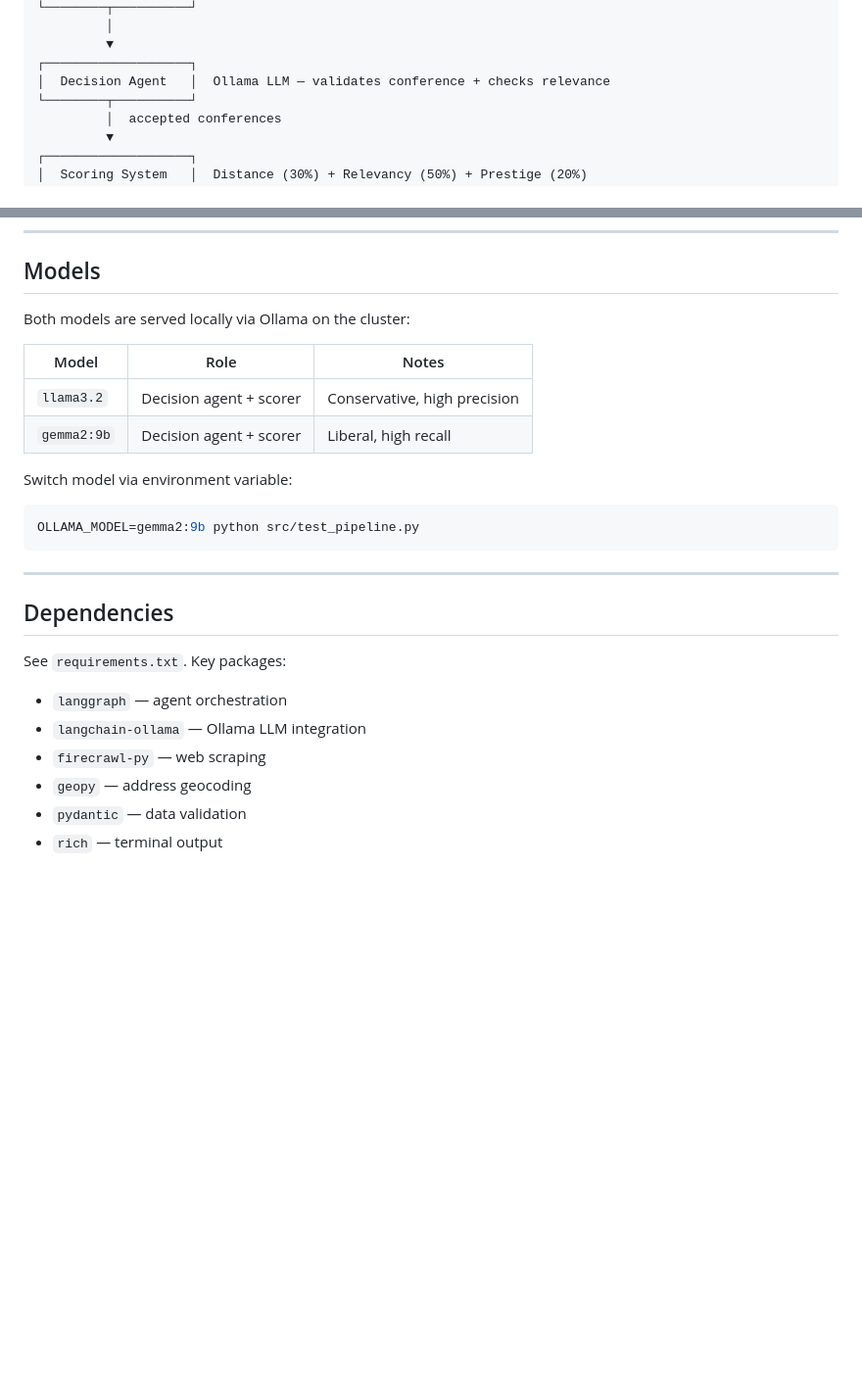
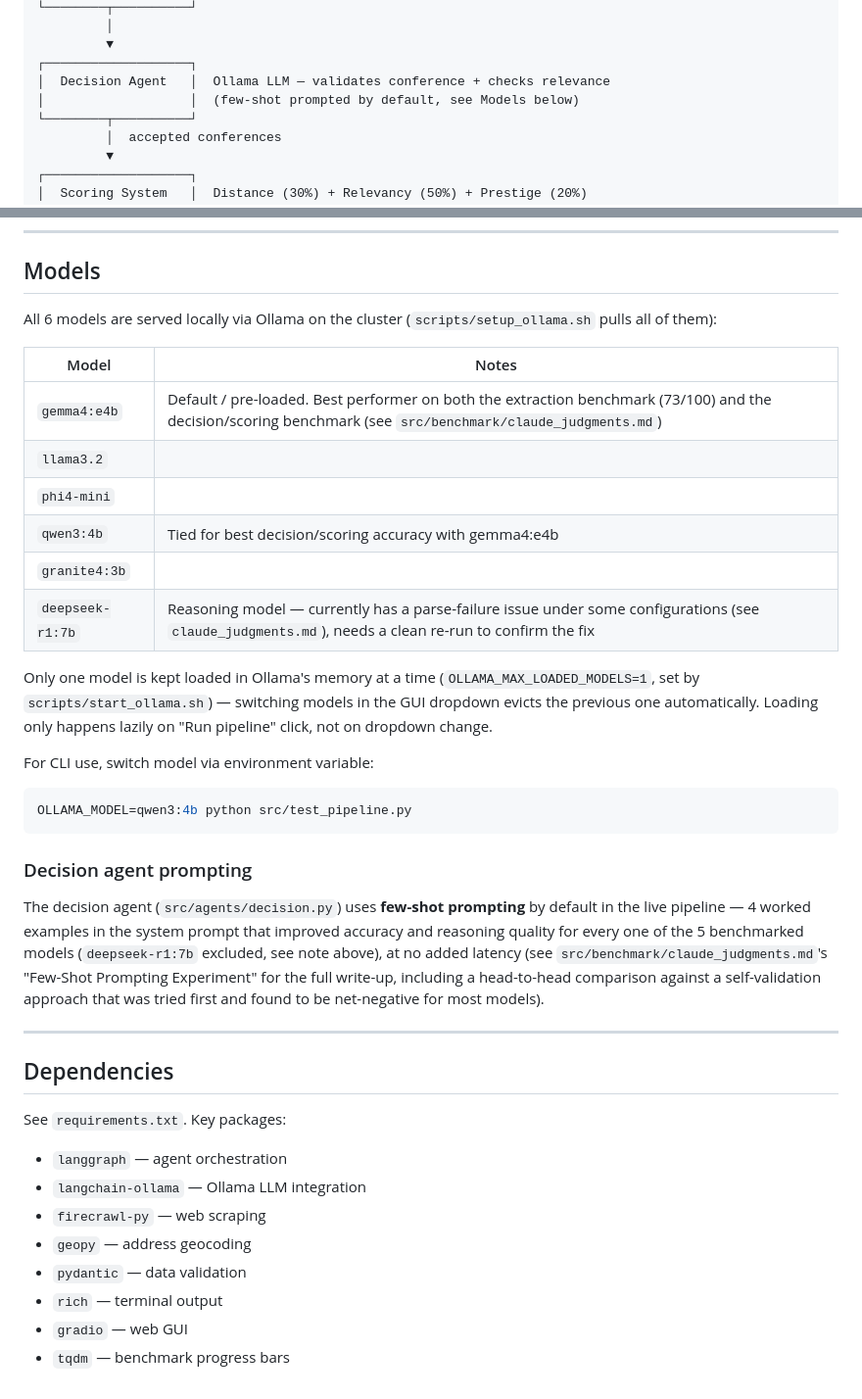
Before and after one commit to Awthura/AI_agents_for_science_workflows, a Markdown page: README.md, 2 parts joined by grey strips. Shown at 98% size. Drawn GitHub-style; blank space fills up the shorter version.

````diff
--- a/README.md
+++ b/README.md
@@ -36,6 +36,7 @@ User Preferences (location + research topic)
          ▼
 ┌───────────────────┐
 │  Decision Agent   │  Ollama LLM — validates conference + checks relevance
+│                   │  (few-shot prompted by default, see Models below)
 └────────┬──────────┘
          │  accepted conferences
          ▼
@@ -169,17 +198,37 @@ Prompts for location and research topic, then runs the full pipeline and prints
 
 ## Models
 
-Both models are served locally via Ollama on the cluster:
+All 6 models are served locally via Ollama on the cluster (`scripts/setup_ollama.sh` pulls all of them):
 
-| Model | Role | Notes |
-|---|---|---|
-| `llama3.2` | Decision agent + scorer | Conservative, high precision |
-| `gemma2:9b` | Decision agent + scorer | Liberal, high recall |
+| Model | Notes |
+|---|---|
+| `gemma4:e4b` | Default / pre-loaded. Best performer on both the extraction benchmark (73/100) and the decision/scoring benchmark (see `src/benchmark/claude_judgments.md`) |
+| `llama3.2` | |
+| `phi4-mini` | |
+| `qwen3:4b` | Tied for best decision/scoring accuracy with gemma4:e4b |
+| `granite4:3b` | |
+| `deepseek-r1:7b` | Reasoning model — currently has a parse-failure issue under some configurations (see `claude_judgments.md`), needs a clean re-run to confirm the fix |
 
-Switch model via environment variable:
+Only one model is kept loaded in Ollama's memory at a time
+(`OLLAMA_MAX_LOADED_MODELS=1`, set by `scripts/start_ollama.sh`) — switching
+models in the GUI dropdown evicts the previous one automatically. Loading
+only happens lazily on "Run pipeline" click, not on dropdown change.
+
+For CLI use, switch model via environment variable:
 ```bash
-OLLAMA_MODEL=gemma2:9b python src/test_pipeline.py
+OLLAMA_MODEL=qwen3:4b python src/test_pipeline.py
 ```
+
+### Decision agent prompting
+
+The decision agent (`src/agents/decision.py`) uses **few-shot prompting** by
+default in the live pipeline — 4 worked examples in the system prompt that
+improved accuracy and reasoning quality for every one of the 5 benchmarked
+models (`deepseek-r1:7b` excluded, see note above), at no added latency
+(see `src/benchmark/claude_judgments.md`'s "Few-Shot Prompting Experiment"
+for the full write-up, including a head-to-head comparison against a
+self-validation approach that was tried first and found to be net-negative
+for most models).
 
 ---
 
@@ -193,3 +242,5 @@ See `requirements.txt`. Key packages:
 - `geopy` — address geocoding
 - `pydantic` — data validation
 - `rich` — terminal output
+- `gradio` — web GUI
+- `tqdm` — benchmark progress bars
````
Also changed, not shown: other parts of README.md (+32 -4 lines).
